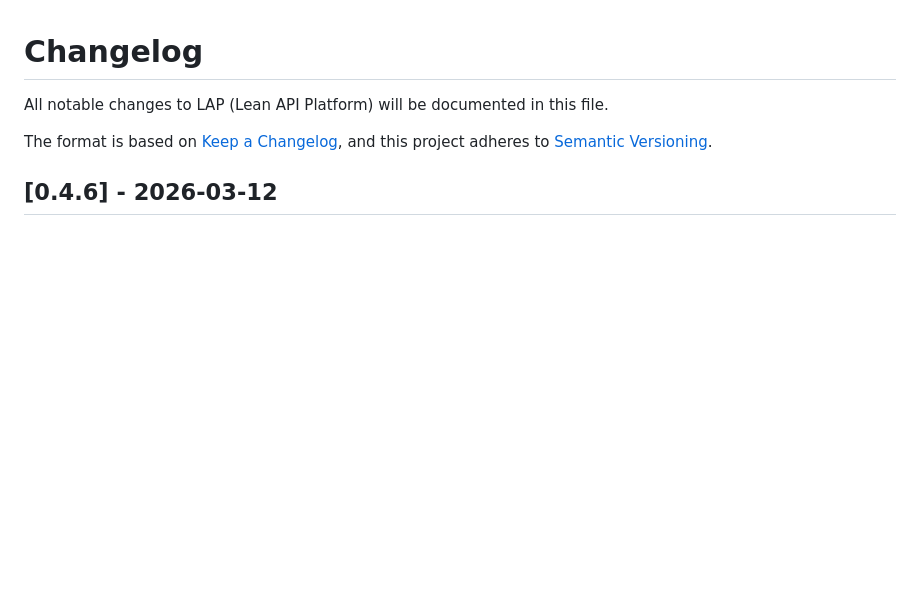
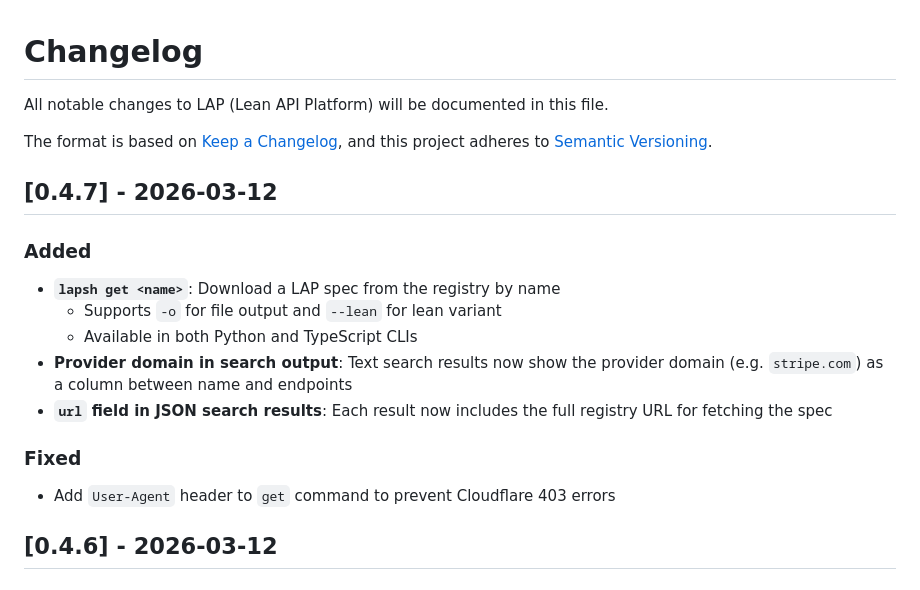
Before and after one commit to Lap-Platform/LAP, a Markdown page: CHANGELOG.md, the part around the change. Drawn GitHub-style; blank space fills up the shorter version.

Commit message:
chore: bump to v0.4.7 with changelog
Co-Authored-By: Claude Opus 4.6 <noreply@anthropic.com>

```diff
--- a/CHANGELOG.md
+++ b/CHANGELOG.md
@@ -4,6 +4,18 @@ All notable changes to LAP (Lean API Platform) will be documented in this file.
 
 The format is based on [Keep a Changelog](https://keepachangelog.com/en/1.0.0/),
 and this project adheres to [Semantic Versioning](https://semver.org/spec/v2.0.0.html).
+
+## [0.4.7] - 2026-03-12
+
+### Added
+- **`lapsh get <name>`**: Download a LAP spec from the registry by name
+  - Supports `-o` for file output and `--lean` for lean variant
+  - Available in both Python and TypeScript CLIs
+- **Provider domain in search output**: Text search results now show the provider domain (e.g. `stripe.com`) as a column between name and endpoints
+- **`url` field in JSON search results**: Each result now includes the full registry URL for fetching the spec
+
+### Fixed
+- Add `User-Agent` header to `get` command to prevent Cloudflare 403 errors
 
 ## [0.4.6] - 2026-03-12
 
```
